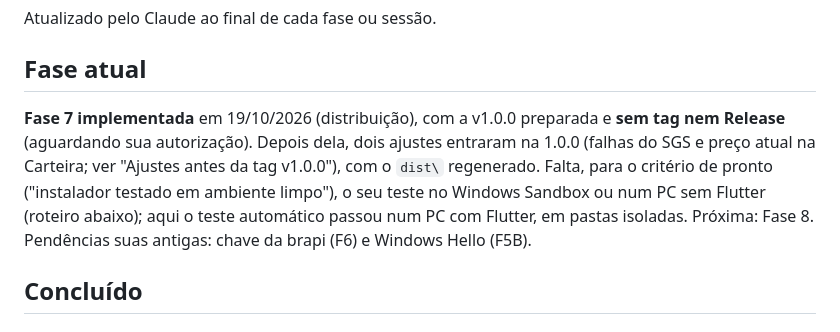
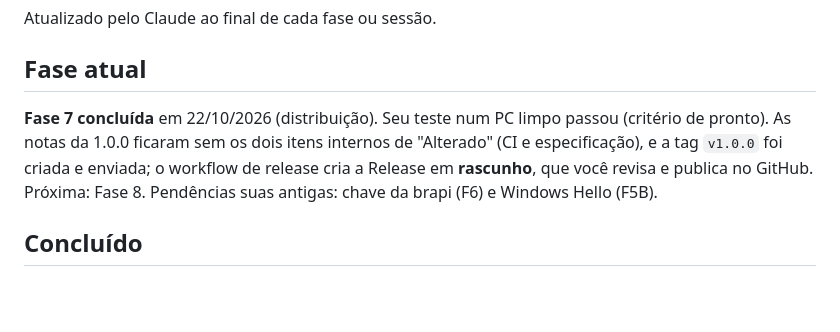
Before and after one commit to LuccaBueno/patrion, a Markdown page: docs/PROGRESS.md, the part around the change. Drawn GitHub-style; blank space fills up the shorter version.

Commit message:
docs: tira os itens internos das notas da 1.0.0
Co-Authored-By: Claude Opus 5.5 <noreply@anthropic.com>

```diff
--- a/docs/PROGRESS.md
+++ b/docs/PROGRESS.md
@@ -4,7 +4,7 @@ Atualizado pelo Claude ao final de cada fase ou sessão.
 
 ## Fase atual
 
-**Fase 7 implementada** em 19/10/2026 (distribuição), com a v1.0.0 preparada e **sem tag nem Release** (aguardando sua autorização). Depois dela, dois ajustes entraram na 1.0.0 (falhas do SGS e preço atual na Carteira; ver "Ajustes antes da tag v1.0.0"), com o `dist\` regenerado. Falta, para o critério de pronto ("instalador testado em ambiente limpo"), o seu teste no Windows Sandbox ou num PC sem Flutter (roteiro abaixo); aqui o teste automático passou num PC com Flutter, em pastas isoladas. Próxima: Fase 8. Pendências suas antigas: chave da brapi (F6) e Windows Hello (F5B).
+**Fase 7 concluída** em 22/10/2026 (distribuição). Seu teste num PC limpo passou (critério de pronto). As notas da 1.0.0 ficaram sem os dois itens internos de "Alterado" (CI e especificação), e a tag `v1.0.0` foi criada e enviada; o workflow de release cria a Release em **rascunho**, que você revisa e publica no GitHub. Próxima: Fase 8. Pendências suas antigas: chave da brapi (F6) e Windows Hello (F5B).
 
 ## Concluído
 
```
Also changed, not shown: CHANGELOG.md (+0 -2 lines).
